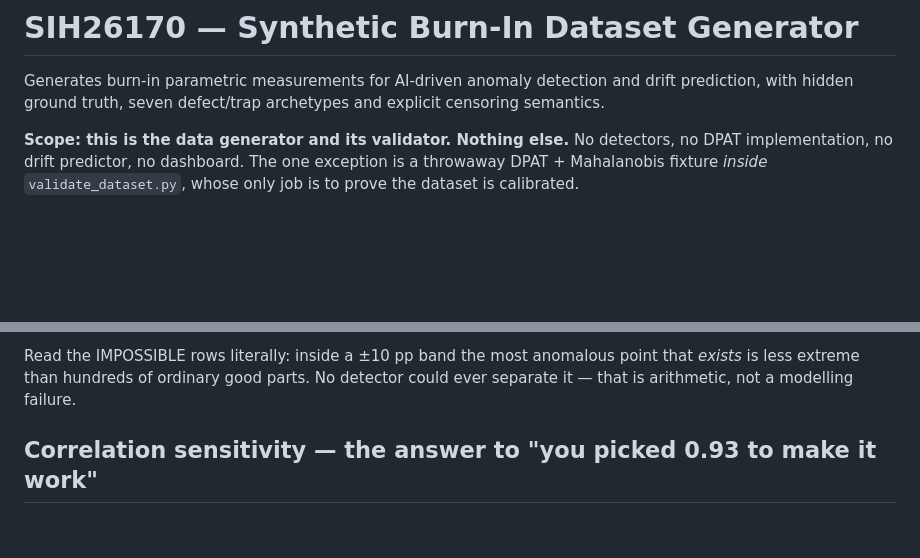
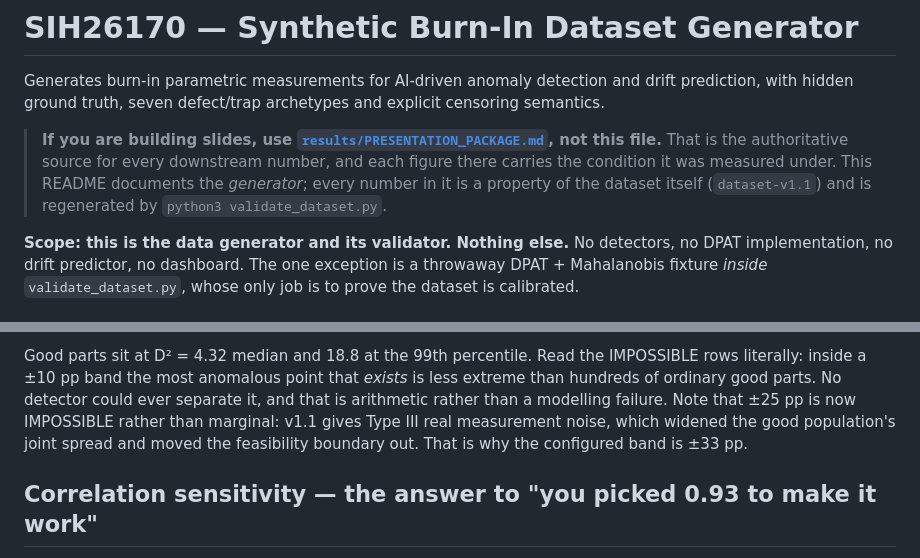
Before and after one commit to Mihir1107/Aabhas, a Markdown page: README.md, 2 parts joined by grey strips. Drawn GitHub-style; blank space fills up the shorter version.

```diff
--- a/README.md
+++ b/README.md
@@ -3,6 +3,13 @@
 Generates burn-in parametric measurements for AI-driven anomaly detection and
 drift prediction, with hidden ground truth, seven defect/trap archetypes and
 explicit censoring semantics.
+
+> **If you are building slides, use
+> [`results/PRESENTATION_PACKAGE.md`](results/PRESENTATION_PACKAGE.md), not this
+> file.** That is the authoritative source for every downstream number, and each
+> figure there carries the condition it was measured under. This README documents
+> the *generator*; every number in it is a property of the dataset itself
+> (`dataset-v1.1`) and is regenerated by `python3 validate_dataset.py`.
 
 **Scope: this is the data generator and its validator. Nothing else.** No
 detectors, no DPAT implementation, no drift predictor, no dashboard. The one
@@ -221,7 +236,11 @@ at D² = 4.3 median, ~19 at the 99th percentile:
 
-Read the IMPOSSIBLE rows literally: inside a ±10 pp band the most anomalous
-point that *exists* is less extreme than hundreds of ordinary good parts. No
-detector could ever separate it — that is arithmetic, not a modelling failure.
+Good parts sit at D² = 4.32 median and 18.8 at the 99th percentile. Read the
+IMPOSSIBLE rows literally: inside a ±10 pp band the most anomalous point that
+*exists* is less extreme than hundreds of ordinary good parts. No detector could
+ever separate it, and that is arithmetic rather than a modelling failure. Note
+that ±25 pp is now IMPOSSIBLE rather than marginal: v1.1 gives Type III real
+measurement noise, which widened the good population's joint spread and moved
+the feasibility boundary out. That is why the configured band is ±33 pp.
 
 ## Correlation sensitivity — the answer to "you picked 0.93 to make it work"
 
```
Also changed, not shown: other parts of README.md (+48 -40 lines).
